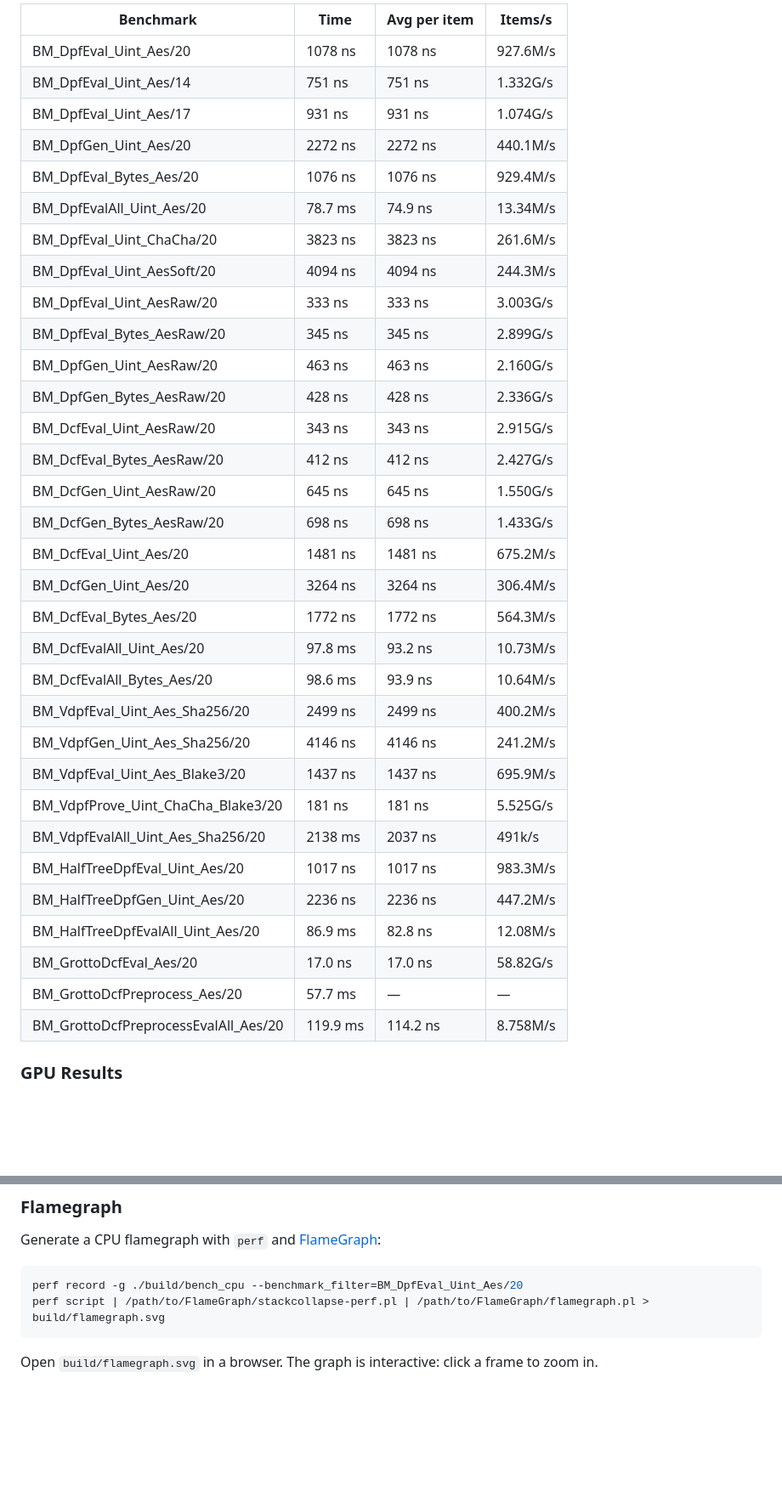
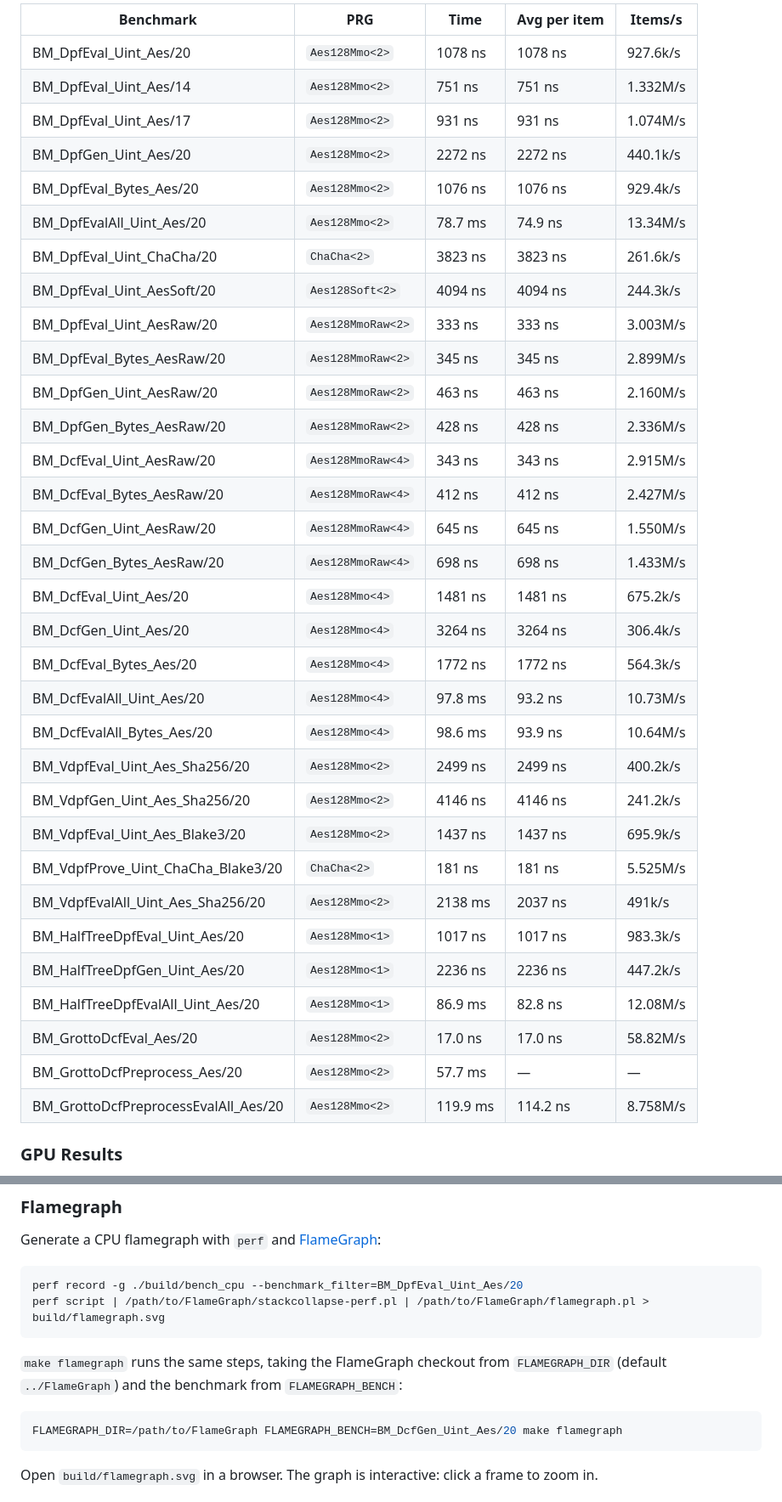
Before and after one commit to myl7/fss, a Markdown page: README.md, 2 parts joined by grey strips. Shown at 85% size. Drawn GitHub-style; blank space fills up the shorter version.

````diff
--- a/README.md
+++ b/README.md
@@ -355,38 +391,38 @@ Run on Intel Xeon Platinum 8352V @ 2.10GHz (Ice Lake), single core, pinned with
 
-| Benchmark | Time | Avg per item | Items/s |
-| --- | --- | --- | --- |
-| BM_DpfEval_Uint_Aes/20 | 1078 ns | 1078 ns | 927.6M/s |
-| BM_DpfEval_Uint_Aes/14 | 751 ns | 751 ns | 1.332G/s |
-| BM_DpfEval_Uint_Aes/17 | 931 ns | 931 ns | 1.074G/s |
-| BM_DpfGen_Uint_Aes/20 | 2272 ns | 2272 ns | 440.1M/s |
-| BM_DpfEval_Bytes_Aes/20 | 1076 ns | 1076 ns | 929.4M/s |
-| BM_DpfEvalAll_Uint_Aes/20 | 78.7 ms | 74.9 ns | 13.34M/s |
-| BM_DpfEval_Uint_ChaCha/20 | 3823 ns | 3823 ns | 261.6M/s |
-| BM_DpfEval_Uint_AesSoft/20 | 4094 ns | 4094 ns | 244.3M/s |
-| BM_DpfEval_Uint_AesRaw/20 | 333 ns | 333 ns | 3.003G/s |
-| BM_DpfEval_Bytes_AesRaw/20 | 345 ns | 345 ns | 2.899G/s |
-| BM_DpfGen_Uint_AesRaw/20 | 463 ns | 463 ns | 2.160G/s |
-| BM_DpfGen_Bytes_AesRaw/20 | 428 ns | 428 ns | 2.336G/s |
-| BM_DcfEval_Uint_AesRaw/20 | 343 ns | 343 ns | 2.915G/s |
-| BM_DcfEval_Bytes_AesRaw/20 | 412 ns | 412 ns | 2.427G/s |
-| BM_DcfGen_Uint_AesRaw/20 | 645 ns | 645 ns | 1.550G/s |
-| BM_DcfGen_Bytes_AesRaw/20 | 698 ns | 698 ns | 1.433G/s |
-| BM_DcfEval_Uint_Aes/20 | 1481 ns | 1481 ns | 675.2M/s |
-| BM_DcfGen_Uint_Aes/20 | 3264 ns | 3264 ns | 306.4M/s |
-| BM_DcfEval_Bytes_Aes/20 | 1772 ns | 1772 ns | 564.3M/s |
-| BM_DcfEvalAll_Uint_Aes/20 | 97.8 ms | 93.2 ns | 10.73M/s |
-| BM_DcfEvalAll_Bytes_Aes/20 | 98.6 ms | 93.9 ns | 10.64M/s |
-| BM_VdpfEval_Uint_Aes_Sha256/20 | 2499 ns | 2499 ns | 400.2M/s |
-| BM_VdpfGen_Uint_Aes_Sha256/20 | 4146 ns | 4146 ns | 241.2M/s |
-| BM_VdpfEval_Uint_Aes_Blake3/20 | 1437 ns | 1437 ns | 695.9M/s |
-| BM_VdpfProve_Uint_ChaCha_Blake3/20 | 181 ns | 181 ns | 5.525G/s |
-| BM_VdpfEvalAll_Uint_Aes_Sha256/20 | 2138 ms | 2037 ns | 491k/s |
-| BM_HalfTreeDpfEval_Uint_Aes/20 | 1017 ns | 1017 ns | 983.3M/s |
-| BM_HalfTreeDpfGen_Uint_Aes/20 | 2236 ns | 2236 ns | 447.2M/s |
-| BM_HalfTreeDpfEvalAll_Uint_Aes/20 | 86.9 ms | 82.8 ns | 12.08M/s |
-| BM_GrottoDcfEval_Aes/20 | 17.0 ns | 17.0 ns | 58.82G/s |
-| BM_GrottoDcfPreprocess_Aes/20 | 57.7 ms | — | — |
-| BM_GrottoDcfPreprocessEvalAll_Aes/20 | 119.9 ms | 114.2 ns | 8.758M/s |
+| Benchmark                            | PRG               | Time     | Avg per item | Items/s  |
+| ------------------------------------ | ----------------- | -------- | ------------ | -------- |
+| BM_DpfEval_Uint_Aes/20               | `Aes128Mmo<2>`    | 1078 ns  | 1078 ns      | 927.6k/s |
+| BM_DpfEval_Uint_Aes/14               | `Aes128Mmo<2>`    | 751 ns   | 751 ns       | 1.332M/s |
+| BM_DpfEval_Uint_Aes/17               | `Aes128Mmo<2>`    | 931 ns   | 931 ns       | 1.074M/s |
+| BM_DpfGen_Uint_Aes/20                | `Aes128Mmo<2>`    | 2272 ns  | 2272 ns      | 440.1k/s |
+| BM_DpfEval_Bytes_Aes/20              | `Aes128Mmo<2>`    | 1076 ns  | 1076 ns      | 929.4k/s |
+| BM_DpfEvalAll_Uint_Aes/20            | `Aes128Mmo<2>`    | 78.7 ms  | 74.9 ns      | 13.34M/s |
+| BM_DpfEval_Uint_ChaCha/20            | `ChaCha<2>`       | 3823 ns  | 3823 ns      | 261.6k/s |
+| BM_DpfEval_Uint_AesSoft/20           | `Aes128Soft<2>`   | 4094 ns  | 4094 ns      | 244.3k/s |
+| BM_DpfEval_Uint_AesRaw/20            | `Aes128MmoRaw<2>` | 333 ns   | 333 ns       | 3.003M/s |
+| BM_DpfEval_Bytes_AesRaw/20           | `Aes128MmoRaw<2>` | 345 ns   | 345 ns       | 2.899M/s |
+| BM_DpfGen_Uint_AesRaw/20             | `Aes128MmoRaw<2>` | 463 ns   | 463 ns       | 2.160M/s |
+| BM_DpfGen_Bytes_AesRaw/20            | `Aes128MmoRaw<2>` | 428 ns   | 428 ns       | 2.336M/s |
+| BM_DcfEval_Uint_AesRaw/20            | `Aes128MmoRaw<4>` | 343 ns   | 343 ns       | 2.915M/s |
+| BM_DcfEval_Bytes_AesRaw/20           | `Aes128MmoRaw<4>` | 412 ns   | 412 ns       | 2.427M/s |
+| BM_DcfGen_Uint_AesRaw/20             | `Aes128MmoRaw<4>` | 645 ns   | 645 ns       | 1.550M/s |
+| BM_DcfGen_Bytes_AesRaw/20            | `Aes128MmoRaw<4>` | 698 ns   | 698 ns       | 1.433M/s |
+| BM_DcfEval_Uint_Aes/20               | `Aes128Mmo<4>`    | 1481 ns  | 1481 ns      | 675.2k/s |
+| BM_DcfGen_Uint_Aes/20                | `Aes128Mmo<4>`    | 3264 ns  | 3264 ns      | 306.4k/s |
+| BM_DcfEval_Bytes_Aes/20              | `Aes128Mmo<4>`    | 1772 ns  | 1772 ns      | 564.3k/s |
+| BM_DcfEvalAll_Uint_Aes/20            | `Aes128Mmo<4>`    | 97.8 ms  | 93.2 ns      | 10.73M/s |
+| BM_DcfEvalAll_Bytes_Aes/20           | `Aes128Mmo<4>`    | 98.6 ms  | 93.9 ns      | 10.64M/s |
+| BM_VdpfEval_Uint_Aes_Sha256/20       | `Aes128Mmo<2>`    | 2499 ns  | 2499 ns      | 400.2k/s |
+| BM_VdpfGen_Uint_Aes_Sha256/20        | `Aes128Mmo<2>`    | 4146 ns  | 4146 ns      | 241.2k/s |
+| BM_VdpfEval_Uint_Aes_Blake3/20       | `Aes128Mmo<2>`    | 1437 ns  | 1437 ns      | 695.9k/s |
+| BM_VdpfProve_Uint_ChaCha_Blake3/20   | `ChaCha<2>`       | 181 ns   | 181 ns       | 5.525M/s |
+| BM_VdpfEvalAll_Uint_Aes_Sha256/20    | `Aes128Mmo<2>`    | 2138 ms  | 2037 ns      | 491k/s   |
+| BM_HalfTreeDpfEval_Uint_Aes/20       | `Aes128Mmo<1>`    | 1017 ns  | 1017 ns      | 983.3k/s |
+| BM_HalfTreeDpfGen_Uint_Aes/20        | `Aes128Mmo<1>`    | 2236 ns  | 2236 ns      | 447.2k/s |
+| BM_HalfTreeDpfEvalAll_Uint_Aes/20    | `Aes128Mmo<1>`    | 86.9 ms  | 82.8 ns      | 12.08M/s |
+| BM_GrottoDcfEval_Aes/20              | `Aes128Mmo<2>`    | 17.0 ns  | 17.0 ns      | 58.82M/s |
+| BM_GrottoDcfPreprocess_Aes/20        | `Aes128Mmo<2>`    | 57.7 ms  | —            | —        |
+| BM_GrottoDcfPreprocessEvalAll_Aes/20 | `Aes128Mmo<2>`    | 119.9 ms | 114.2 ns     | 8.758M/s |
 
 ### GPU Results
 
@@ -447,6 +483,14 @@ perf record -g ./build/bench_cpu --benchmark_filter=BM_DpfEval_Uint_Aes/20
 perf script | /path/to/FlameGraph/stackcollapse-perf.pl | /path/to/FlameGraph/flamegraph.pl > build/flamegraph.svg
 ```
 
+`make flamegraph` runs the same steps, taking the FlameGraph checkout from
+`FLAMEGRAPH_DIR` (default `../FlameGraph`) and the benchmark from
+`FLAMEGRAPH_BENCH`:
+
+```bash
+FLAMEGRAPH_DIR=/path/to/FlameGraph FLAMEGRAPH_BENCH=BM_DcfGen_Uint_Aes/20 make flamegraph
+```
+
 Open `build/flamegraph.svg` in a browser. The graph is interactive: click a frame to zoom in.
 
 ## License
````
Also changed, not shown: other parts of README.md (+57 -21 lines).
